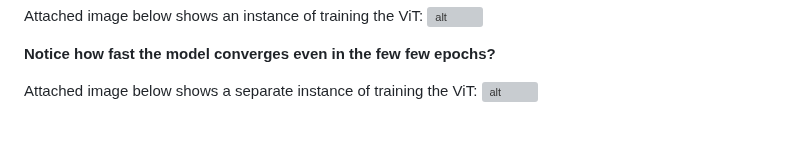
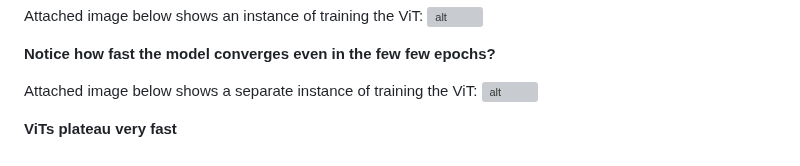
Before and after one commit to chong-yao/naic, a Markdown page: README.md, the part around the change. Drawn GitHub-style; grey boxes are pictures that could not be loaded.

```diff
--- a/README.md
+++ b/README.md
@@ -117,3 +117,5 @@ Attached image below shows an instance of training the ViT:
 
 Attached image below shows a separate instance of training the ViT:
 ![alt](https://github.com/henryocy/naic/blob/3ac8a63de21a302df553b8121c417eaaa0e24cfc/terr-train-vit.jpg)
+
+**ViTs plateau very fast**
```
